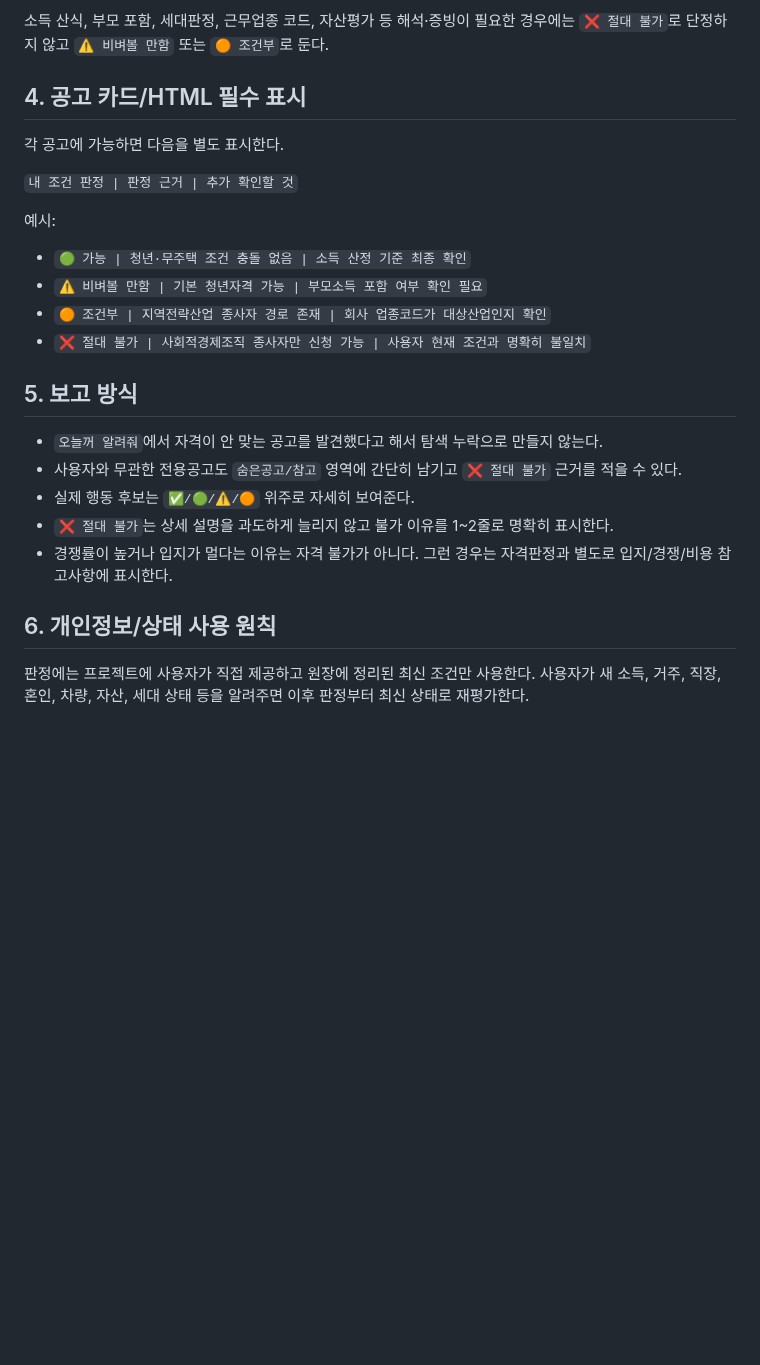
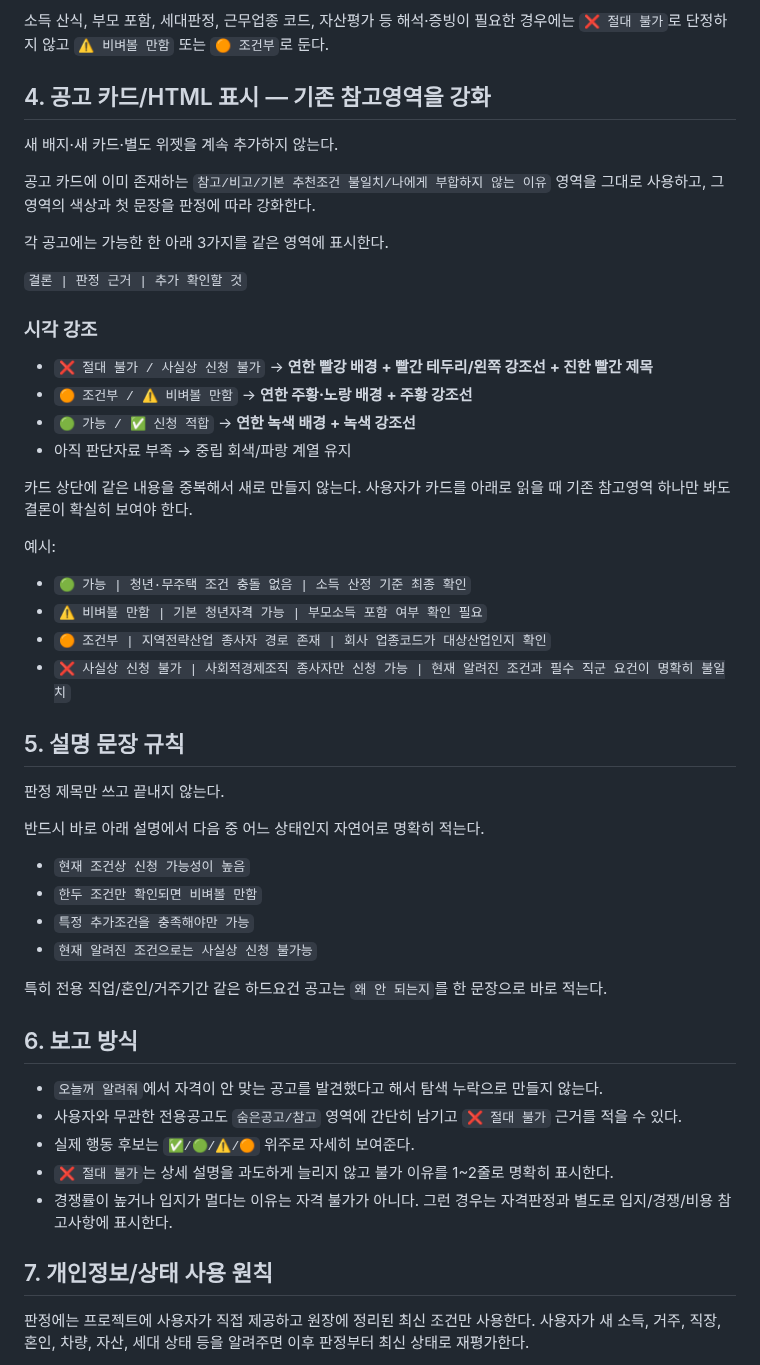
Before and after one commit to kimjae134679/ChungYack, a Markdown page: docs/USER_ELIGIBILITY_ANNOTATION_RULES.md, the part around one of its changes. Drawn GitHub-style; blank space fills up the shorter version.

Commit message:
Define visual emphasis for user eligibility notes

```diff
--- a/docs/USER_ELIGIBILITY_ANNOTATION_RULES.md
+++ b/docs/USER_ELIGIBILITY_ANNOTATION_RULES.md
@@ -36,20 +36,46 @@
 
 소득 산식, 부모 포함, 세대판정, 근무업종 코드, 자산평가 등 해석·증빙이 필요한 경우에는 `❌ 절대 불가`로 단정하지 않고 `⚠️ 비벼볼 만함` 또는 `🟠 조건부`로 둔다.
 
-## 4. 공고 카드/HTML 필수 표시
+## 4. 공고 카드/HTML 표시 — 기존 참고영역을 강화
 
-각 공고에 가능하면 다음을 별도 표시한다.
+새 배지·새 카드·별도 위젯을 계속 추가하지 않는다.
 
-`내 조건 판정 | 판정 근거 | 추가 확인할 것`
+공고 카드에 이미 존재하는 `참고/비고/기본 추천조건 불일치/나에게 부합하지 않는 이유` 영역을 그대로 사용하고, 그 영역의 색상과 첫 문장을 판정에 따라 강화한다.
+
+각 공고에는 가능한 한 아래 3가지를 같은 영역에 표시한다.
+
+`결론 | 판정 근거 | 추가 확인할 것`
+
+### 시각 강조
+
+- `❌ 절대 불가 / 사실상 신청 불가` → **연한 빨강 배경 + 빨간 테두리/왼쪽 강조선 + 진한 빨간 제목**
+- `🟠 조건부 / ⚠️ 비벼볼 만함` → **연한 주황·노랑 배경 + 주황 강조선**
+- `🟢 가능 / ✅ 신청 적합` → **연한 녹색 배경 + 녹색 강조선**
+- 아직 판단자료 부족 → 중립 회색/파랑 계열 유지
+
+카드 상단에 같은 내용을 중복해서 새로 만들지 않는다. 사용자가 카드를 아래로 읽을 때 기존 참고영역 하나만 봐도 결론이 확실히 보여야 한다.
 
 예시:
 
 - `🟢 가능 | 청년·무주택 조건 충돌 없음 | 소득 산정 기준 최종 확인`
 - `⚠️ 비벼볼 만함 | 기본 청년자격 가능 | 부모소득 포함 여부 확인 필요`
 - `🟠 조건부 | 지역전략산업 종사자 경로 존재 | 회사 업종코드가 대상산업인지 확인`
-- `❌ 절대 불가 | 사회적경제조직 종사자만 신청 가능 | 사용자 현재 조건과 명확히 불일치`
+- `❌ 사실상 신청 불가 | 사회적경제조직 종사자만 신청 가능 | 현재 알려진 조건과 필수 직군 요건이 명확히 불일치`
 
-## 5. 보고 방식
+## 5. 설명 문장 규칙
+
+판정 제목만 쓰고 끝내지 않는다.
+
+반드시 바로 아래 설명에서 다음 중 어느 상태인지 자연어로 명확히 적는다.
+
+- `현재 조건상 신청 가능성이 높음`
+- `한두 조건만 확인되면 비벼볼 만함`
+- `특정 추가조건을 충족해야만 가능`
+- `현재 알려진 조건으로는 사실상 신청 불가능`
+
+특히 전용 직업/혼인/거주기간 같은 하드요건 공고는 `왜 안 되는지`를 한 문장으로 바로 적는다.
+
+## 6. 보고 방식
 
 - `오늘꺼 알려줘`에서 자격이 안 맞는 공고를 발견했다고 해서 탐색 누락으로 만들지 않는다.
 - 사용자와 무관한 전용공고도 `숨은공고/참고` 영역에 간단히 남기고 `❌ 절대 불가` 근거를 적을 수 있다.
@@ -57,7 +83,7 @@
 - `❌ 절대 불가`는 상세 설명을 과도하게 늘리지 않고 불가 이유를 1~2줄로 명확히 표시한다.
 - 경쟁률이 높거나 입지가 멀다는 이유는 자격 불가가 아니다. 그런 경우는 자격판정과 별도로 입지/경쟁/비용 참고사항에 표시한다.
 
-## 6. 개인정보/상태 사용 원칙
+## 7. 개인정보/상태 사용 원칙
 
 판정에는 프로젝트에 사용자가 직접 제공하고 원장에 정리된 최신 조건만 사용한다. 사용자가 새 소득, 거주, 직장, 혼인, 차량, 자산, 세대 상태 등을 알려주면 이후 판정부터 최신 상태로 재평가한다.
 
```
Also changed, not shown: other parts of docs/USER_ELIGIBILITY_ANNOTATION_RULES.md (+2 -2 lines).
